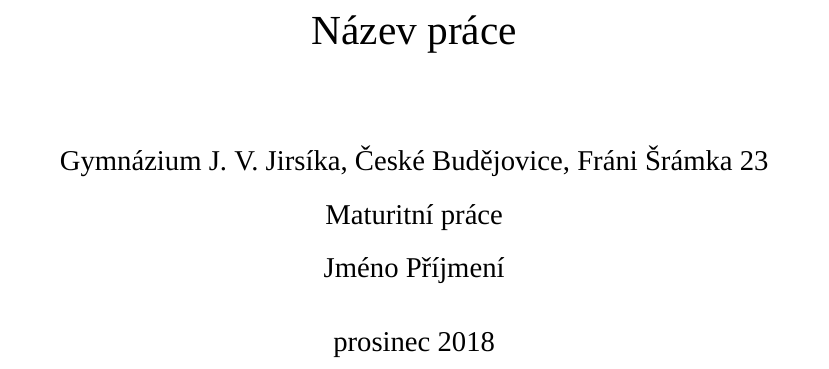
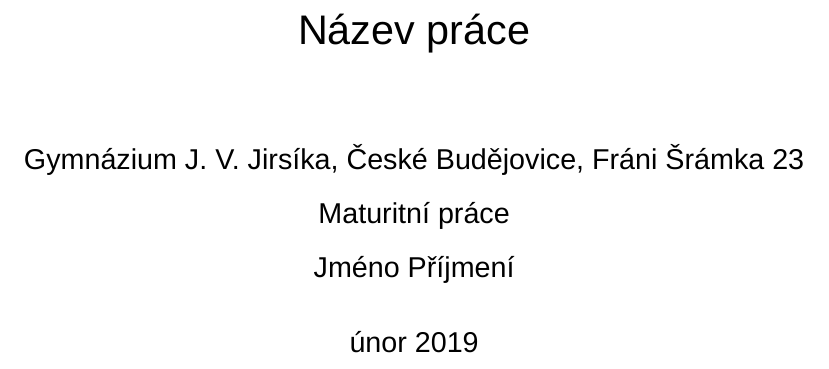
Before and after one commit to sorashi/latex-maturitni-prace, a LaTeX document (main.tex, which reads title.tex): part of page 1 of 11, cut so that both start at the same text. Compiled offline with XeLaTeX; a missing font is replaced by an installed copy or a similar font.

Commit message:
Změnit font titulní strany na Arial

```diff
--- a/title.tex
+++ b/title.tex
@@ -1,5 +1,8 @@
-\title{Název práce}
-\author{Gymnázium J. V. Jirsíka, České Budějovice, Fráni Šrámka 23\\
-	Maturitní práce\\
-	Jméno Příjmení}
-\date{prosinec 2018}
+\newcommand{\titletextstyle}[1]{{\normalfont\sffamily #1}}
+
+% \scshape jsou kapitálky
+\title{\titletextstyle{\scshape Název práce}}
+\author{\titletextstyle{Gymnázium J. V. Jirsíka, České Budějovice, Fráni Šrámka 23}\\
+	\titletextstyle{Maturitní práce}\\
+	\titletextstyle{Jméno Příjmení}}
+\date{\titletextstyle{únor 2019}}
```
Also changed, not shown: CHANGELOG.md.
